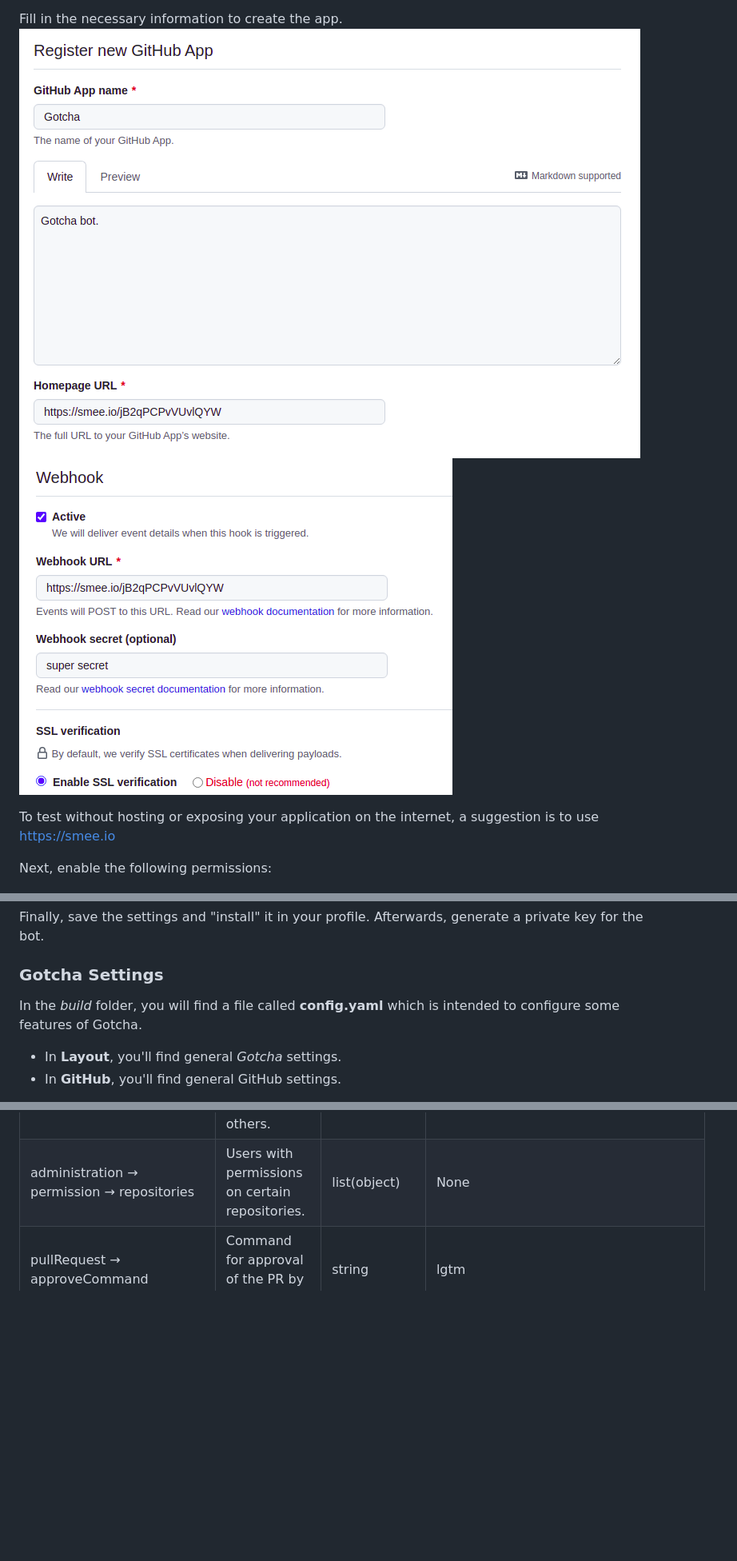
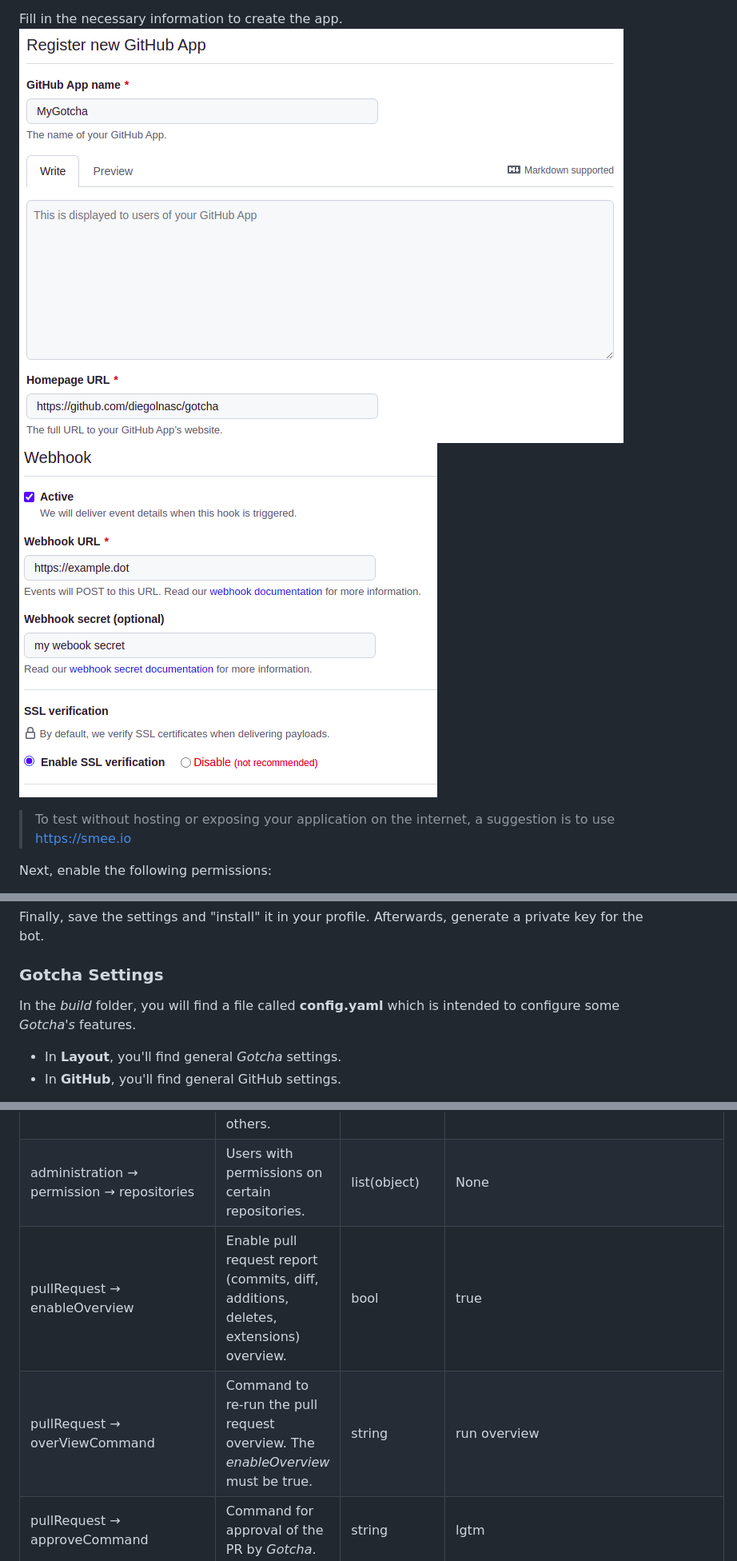
Before and after one commit to diegolnasc/gotcha, a Markdown page: README.md, 3 parts joined by grey strips. Shown at 80% size. Rendered like a GitHub page; pictures changed too: docs/imgs/install-1.png, docs/imgs/install-2.png; blank space fills up the shorter version.

Commit message:
docs: update readme and contributing (#14)

```diff
--- a/README.md
+++ b/README.md
@@ -25,7 +48,7 @@ Fill in the necessary information to create the app.
 ![install-1](docs/imgs/install-1.png)
 ![install-2](docs/imgs/install-2.png)
 
-To test without hosting or exposing your application on the internet, a suggestion is to use https://smee.io
+> To test without hosting or exposing your application on the internet, a suggestion is to use https://smee.io
 
 Next, enable the following permissions:
 
@@ -47,7 +70,7 @@ Afterwards, generate a private key for the bot.
 
 ### Gotcha Settings
 
-In the *build* folder, you will find a file called **config.yaml** which is intended to configure some features of Gotcha.
+In the *build* folder, you will find a file called **config.yaml** which is intended to configure some _Gotcha's_ features.
 
 - In **Layout**, you'll find general *Gotcha* settings.
 - In **GitHub**, you'll find general GitHub settings.
@@ -58,6 +81,8 @@ In the *build* folder, you will find a file called **config.yaml** which is inte
 |--------------------------------------------------------|-------------------------------------------------------------------------------------------------------------------------------------------------------------------------------------------------------|---------------|----------------------------------------------------------------------------------------------------------------|
 | administration &#8594; permission                      | Users who are allowed to execute commands such as pull request approval, test re-runs and others. <br/> The permissions here are one level above the *repositories* item, so they overlap the others. | list(string)  | None                                                                                                           |
 | administration &#8594; permission &#8594; repositories | Users with permissions on certain repositories.                                                                                                                                                       | list(object)  | None                                                                                                           |
+| pullRequest &#8594; enableOverview                     | Enable pull request report (commits, diff, additions, deletes, extensions) overview.                                                                                                                  | bool          | true                                                                                                           |
+| pullRequest &#8594; overViewCommand                    | Command to re-run the pull request overview. The _enableOverview_ must be true.                                                                                                                       | string        | run overview                                                                                                   |
 | pullRequest &#8594; approveCommand                     | Command for approval of the PR by *Gotcha*.                                                                                                                                                           | string        | lgtm                                                                                                           |
 | pullRequest &#8594; runTestSuiteCommand                | Command to re-run the test suite.                                                                                                                                                                     | string        | run testsuite                                                                                                  |
 | pullRequest &#8594; mergeCommand                       | Command for merge of the PR by *Gotcha*.                                                                                                                                                              | string        | merge                                                                                                          |
```
Also changed, not shown: other parts of README.md (+27 -4 lines), CONTRIBUTING.md (+1 -4 lines), docs/imgs/pr-name-pattern-fail.png (added), docs/imgs/pr-name-pattern-pass.png (added), docs/imgs/pr-overview.png (added).
